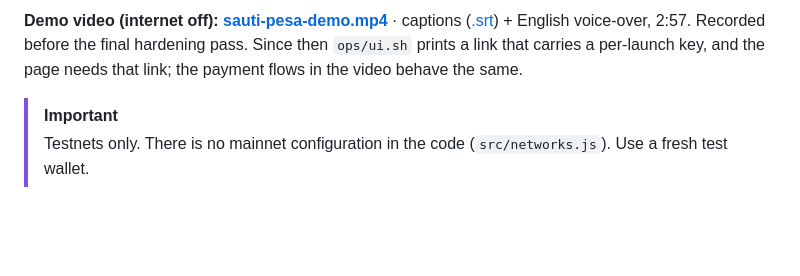
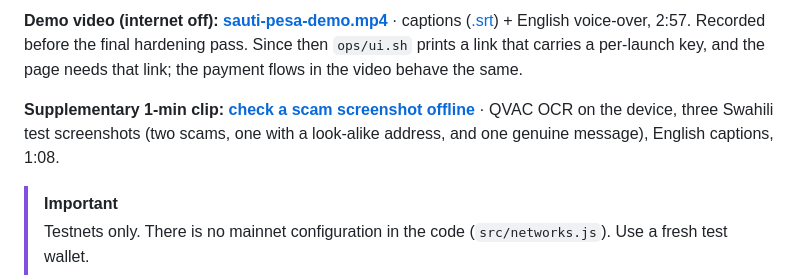
Before and after one commit to swiftbotlab/sauti-pesa, a Markdown page: README.md, the part around the change. GitHub-like rendering; blank space fills up the shorter version.

Commit message:
README: supplementary 1-min clip, checking scam screenshots offline with QVAC OCR

```diff
--- a/README.md
+++ b/README.md
@@ -30,6 +30,8 @@ Track: **Agentic finance with WDK** · AI Yako: Own Your AI (Tether QVAC) · bui
 **Demo video (internet off): [sauti-pesa-demo.mp4](https://github.com/swiftbotlab/sauti-pesa/releases/download/v1.0/sauti-pesa-demo.mp4)** · captions ([.srt](https://github.com/swiftbotlab/sauti-pesa/releases/download/v1.0/sauti-pesa-demo.srt)) + English voice-over, 2:57.
 Recorded before the final hardening pass. Since then `ops/ui.sh` prints a link that carries a per-launch key, and
 the page needs that link; the payment flows in the video behave the same.
+
+**Supplementary 1-min clip: [check a scam screenshot offline](https://github.com/swiftbotlab/sauti-pesa/releases/download/v1.1/sauti-pesa-screenshot-check.mp4)** · QVAC OCR on the device, three Swahili test screenshots (two scams, one with a look-alike address, and one genuine message), English captions, 1:08.
 
 > [!IMPORTANT]
 > Testnets only. There is no mainnet configuration in the code (`src/networks.js`). Use a fresh test wallet.
```
